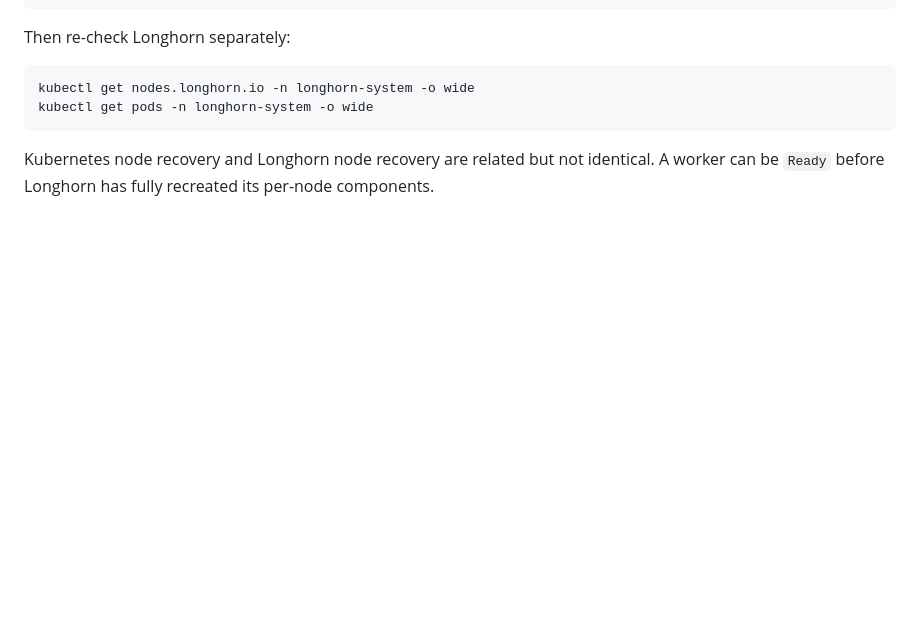
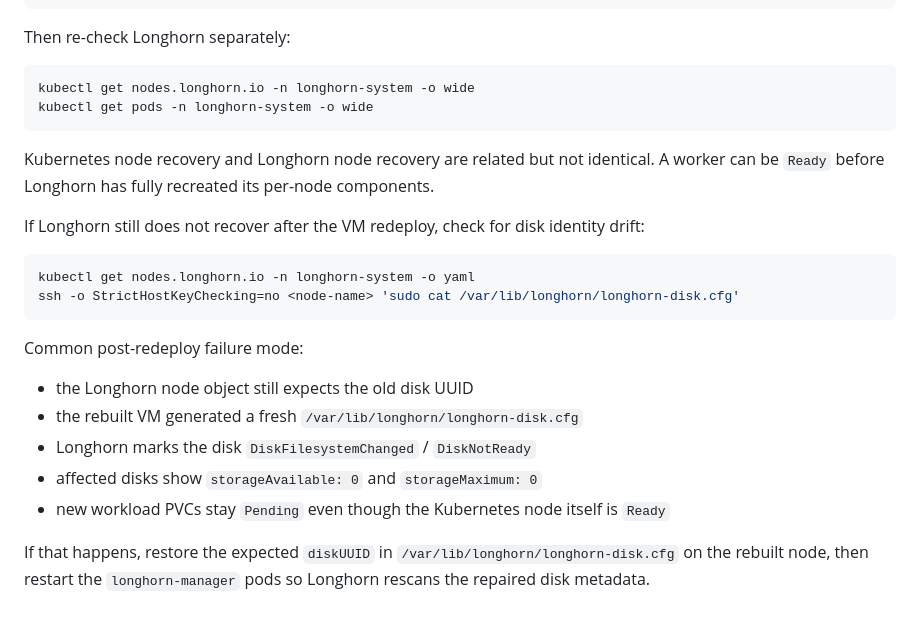
Before and after one commit to labiraus/homelab, a Markdown page: docs/WorkerRedeploy.md, the part around the change. Drawn GitHub-style; blank space fills up the shorter version.

````diff
--- a/docs/WorkerRedeploy.md
+++ b/docs/WorkerRedeploy.md
@@ -154,3 +154,20 @@ kubectl get pods -n longhorn-system -o wide
 ```
 
 Kubernetes node recovery and Longhorn node recovery are related but not identical. A worker can be `Ready` before Longhorn has fully recreated its per-node components.
+
+If Longhorn still does not recover after the VM redeploy, check for disk identity drift:
+
+```bash
+kubectl get nodes.longhorn.io -n longhorn-system -o yaml
+ssh -o StrictHostKeyChecking=no <node-name> 'sudo cat /var/lib/longhorn/longhorn-disk.cfg'
+```
+
+Common post-redeploy failure mode:
+
+- the Longhorn node object still expects the old disk UUID
+- the rebuilt VM generated a fresh `/var/lib/longhorn/longhorn-disk.cfg`
+- Longhorn marks the disk `DiskFilesystemChanged` / `DiskNotReady`
+- affected disks show `storageAvailable: 0` and `storageMaximum: 0`
+- new workload PVCs stay `Pending` even though the Kubernetes node itself is `Ready`
+
+If that happens, restore the expected `diskUUID` in `/var/lib/longhorn/longhorn-disk.cfg` on the rebuilt node, then restart the `longhorn-manager` pods so Longhorn rescans the repaired disk metadata.
````
Also changed, not shown: docs/notes.md (+18 -0 lines).
